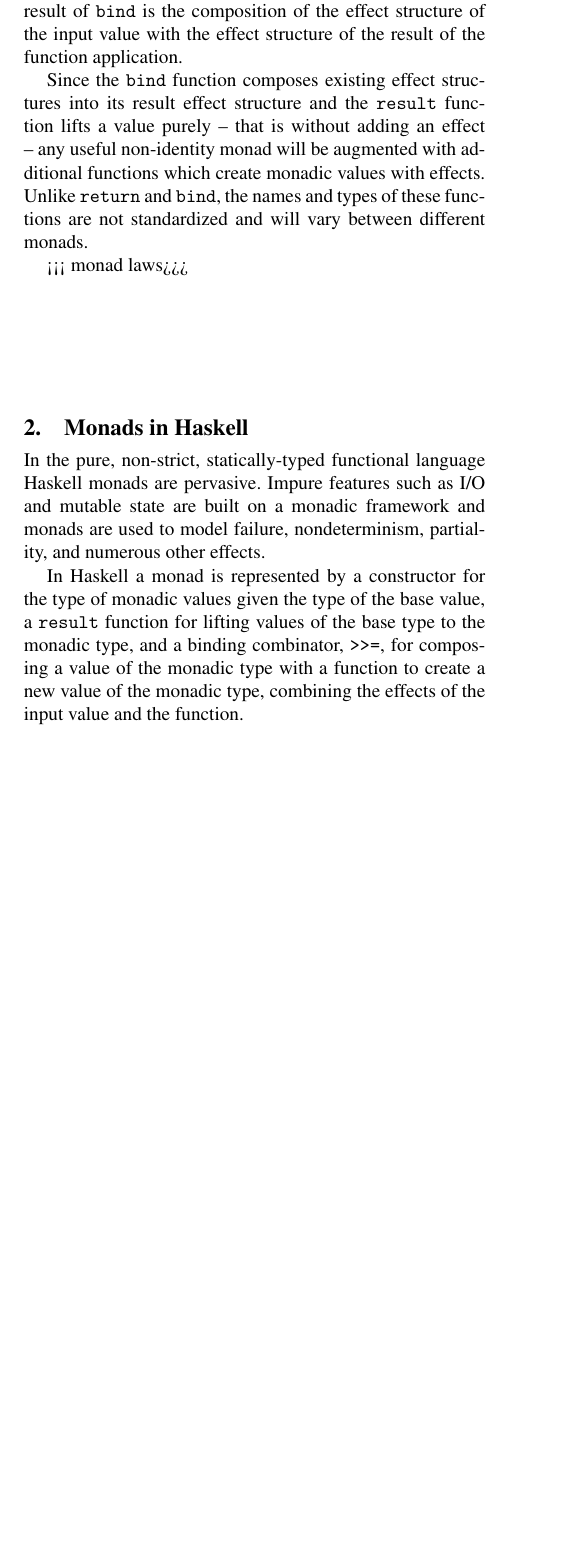
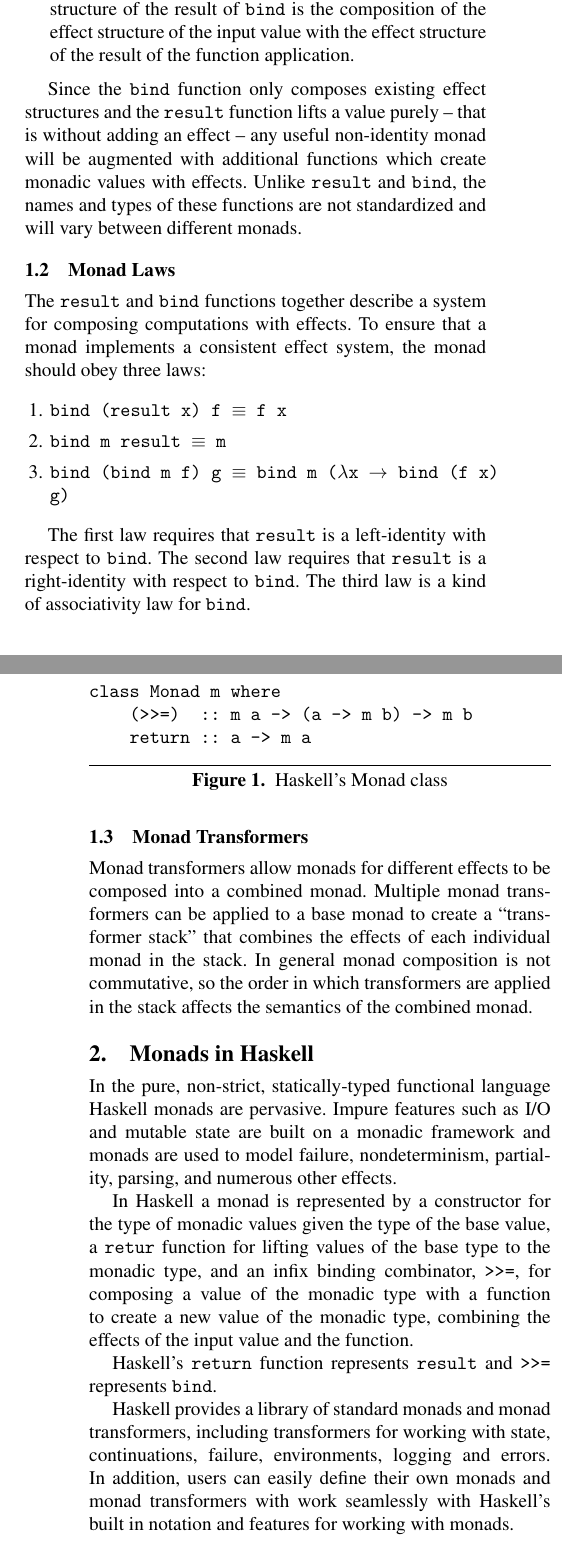
Before and after one commit to jnewbern/monad-tutorial, a LaTeX paper (overview/ilc09-monad-tutorial.tex): part of one column of page 1 of 2 before the commit and two parts of the columns of pages 1 and 2 of 3 after it, the two joined at a grey line, cut so that both start at the same text, the shorter picture padded with empty space. Compiled offline with pdfLaTeX; a missing font is replaced by an installed copy or a similar font.

Commit message:
Add content describing monads in Haskell, Scheme and Clojure.

```diff
--- a/overview/ilc09-monad-tutorial.tex
+++ b/overview/ilc09-monad-tutorial.tex
@@ -98,30 +103,75 @@ applying the input function.  The effect structure of the result of
 {\tt bind} is the composition of the effect structure of the input
 value with the effect structure of the result of the function
 application.
+\end{enumerate}
 
-Since the {\tt bind} function composes existing effect structures into
-its result effect structure and the {\tt result} function lifts a
-value purely -- that is without adding an effect -- any useful
-non-identity monad will be augmented with additional functions which
-create monadic values with effects.  Unlike {\tt return} and
-{\tt bind}, the names and types of these functions are not standardized
-and will vary between different monads.
+Since the {\tt bind} function only composes existing effect structures
+and the {\tt result} function lifts a value purely -- that is without
+adding an effect -- any useful non-identity monad will be augmented
+with additional functions which create monadic values with effects.
+Unlike {\tt result} and {\tt bind}, the names and types of these
+functions are not standardized and will vary between different monads.
 
-<<< monad laws>>>
+\subsection{Monad Laws}
+
+The {\tt result} and {\tt bind} functions together describe a system
+for composing computations with effects.  To ensure that a monad
+implements a consistent effect system, the monad should obey three laws:
+
+\begin{enumerate}
+\item {\tt bind (result x) f $\equiv$ f x}
+\item {\tt bind m result $\equiv$ m}
+\item {\tt bind (bind m f) g $\equiv$ bind m ($\lambda$x $\rightarrow$ bind (f x) g)}
+\end{enumerate}
+
+The first law requires that {\tt result} is a left-identity with
+respect to {\tt bind}. The second law requires that {\tt result} is a
+right-identity with respect to {\tt bind}. The third law is a kind of
+associativity law for {\tt bind}.
+
+\subsection{Monad Transformers}
+
+Monad transformers allow monads for different effects to be composed
+into a combined monad.  Multiple monad transformers can be applied to
+a base monad to create a ``transformer stack'' that combines the
+effects of each individual monad in the stack.  In general monad
+composition is not commutative, so the order in which transformers are
+applied in the stack affects the semantics of the combined monad.
 
 \section{Monads in Haskell}
 
 In the pure, non-strict, statically-typed functional language Haskell
 monads are pervasive.  Impure features such as I/O and mutable state
 are built on a monadic framework and monads are used to model failure,
-nondeterminism, partiality, and numerous other effects.
+nondeterminism, partiality, parsing, and numerous other effects.
 
 In Haskell a monad is represented by a constructor for the type of
-monadic values given the type of the base value, a {\tt result}
+monadic values given the type of the base value, a {\tt retur}
 function for lifting values of the base type to the monadic type, and
-a binding combinator, {\tt >>=}, for composing a value of the monadic
-type with a function to create a new value of the monadic type,
-combining the effects of the input value and the function.
+an infix binding combinator, {\tt >>=}, for composing a value of the
+monadic type with a function to create a new value of the monadic
+type, combining the effects of the input value and the function.
+
+\begin{figure}
+\begin{center}
+\begin{verbatim}
+class Monad m where
+    (>>=)  :: m a -> (a -> m b) -> m b
+    return :: a -> m a
+\end{verbatim}
+\end{center}
+\caption{Haskell's Monad class}
+\label{fig-Haskell-Monad-class}
+\end{figure}
+
+Haskell's {\tt return} function represents {\tt result} and {\tt >>=}
+represents {\tt bind}.
+
+Haskell provides a library of standard monads and monad transformers,
+including transformers for working with state, continuations, failure,
+environments, logging and errors.  In addition, users can easily
+define their own monads and monad transformers with work seamlessly
+with Haskell's built in notation and features for working with monads.
 
 \section{Monads in Scheme}
 
```
Also changed, not shown: overview/ilc09-monad-tutorial.tex (90 more changed lines).
